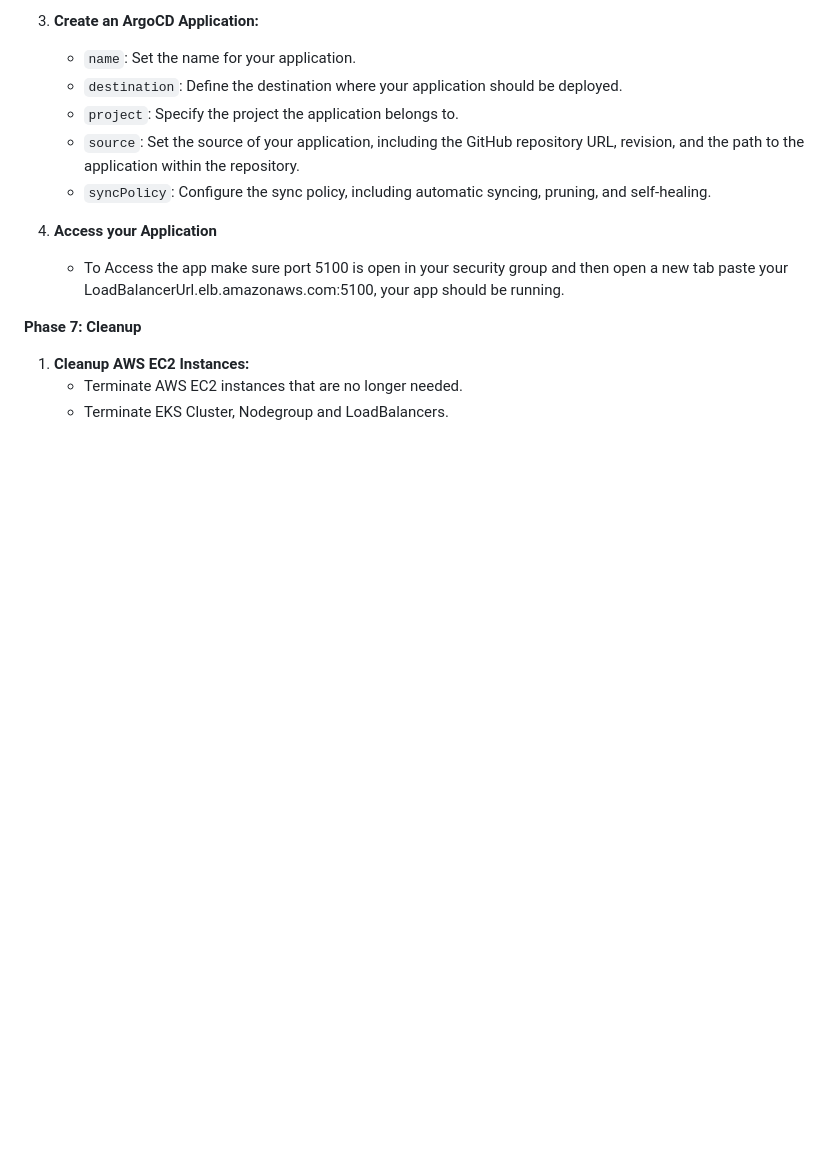
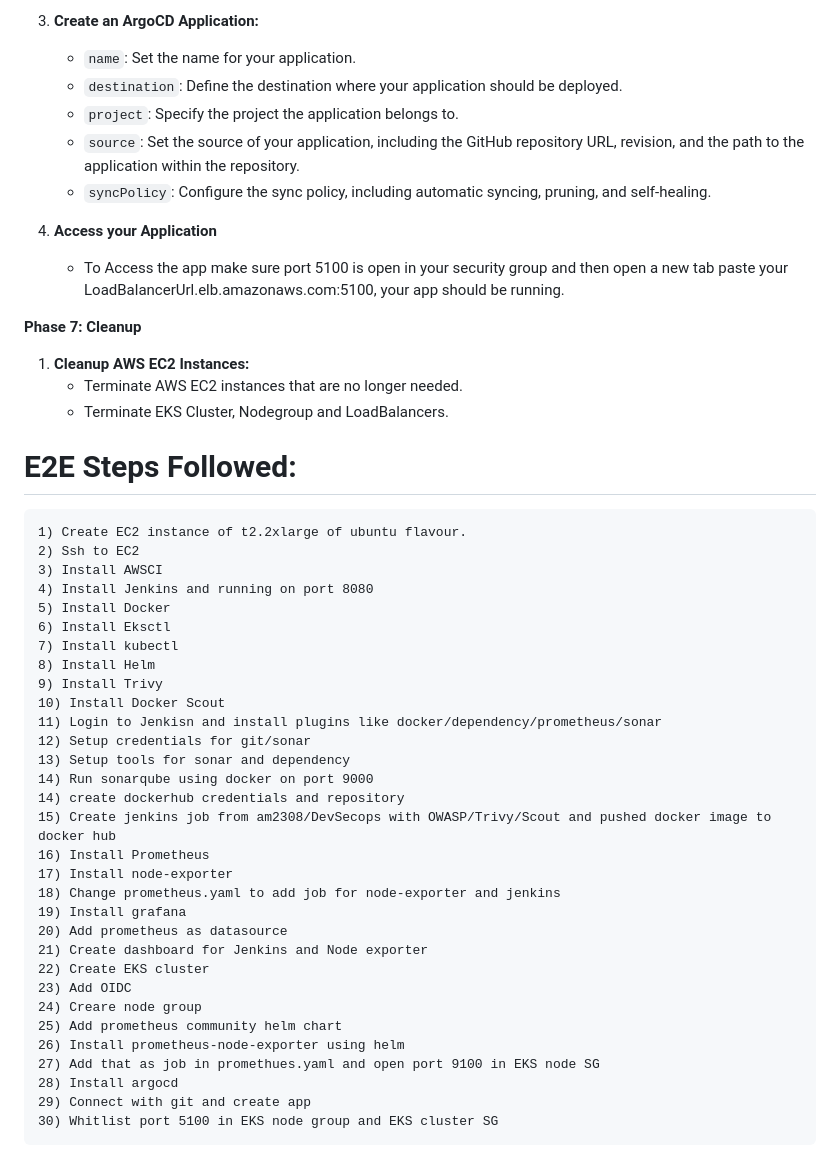
Before and after one commit to am2308/DevSecops, a Markdown page: README.md, the part around the change. GitHub-like rendering; blank space fills up the shorter version.

````diff
--- a/README.md
+++ b/README.md
@@ -559,3 +559,38 @@ To deploy an application with ArgoCD, you can follow these steps, which I'll out
 1. **Cleanup AWS EC2 Instances:**
     - Terminate AWS EC2 instances that are no longer needed.
     - Terminate EKS Cluster, Nodegroup and LoadBalancers.
+
+# **E2E Steps Followed:**
+```
+1) Create EC2 instance of t2.2xlarge of ubuntu flavour.
+2) Ssh to EC2
+3) Install AWSCI
+4) Install Jenkins and running on port 8080
+5) Install Docker
+6) Install Eksctl
+7) Install kubectl
+8) Install Helm
+9) Install Trivy
+10) Install Docker Scout
+11) Login to Jenkisn and install plugins like docker/dependency/prometheus/sonar
+12) Setup credentials for git/sonar
+13) Setup tools for sonar and dependency
+14) Run sonarqube using docker on port 9000
+14) create dockerhub credentials and repository
+15) Create jenkins job from am2308/DevSecops with OWASP/Trivy/Scout and pushed docker image to docker hub
+16) Install Prometheus
+17) Install node-exporter
+18) Change prometheus.yaml to add job for node-exporter and jenkins
+19) Install grafana
+20) Add prometheus as datasource
+21) Create dashboard for Jenkins and Node exporter
+22) Create EKS cluster
+23) Add OIDC
+24) Creare node group
+25) Add prometheus community helm chart
+26) Install prometheus-node-exporter using helm
+27) Add that as job in promethues.yaml and open port 9100 in EKS node SG
+28) Install argocd
+29) Connect with git and create app
+30) Whitlist port 5100 in EKS node group and EKS cluster SG
+```
````
